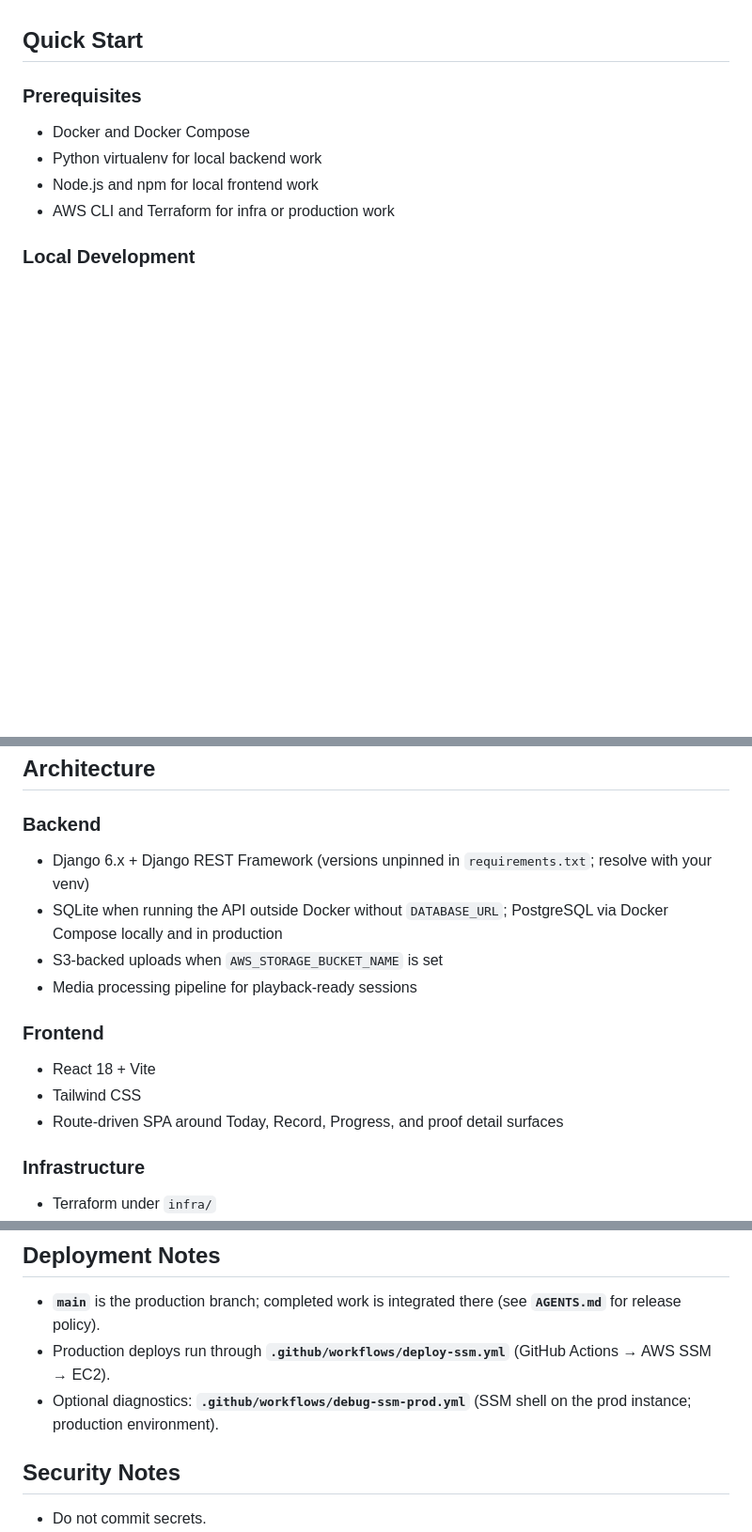
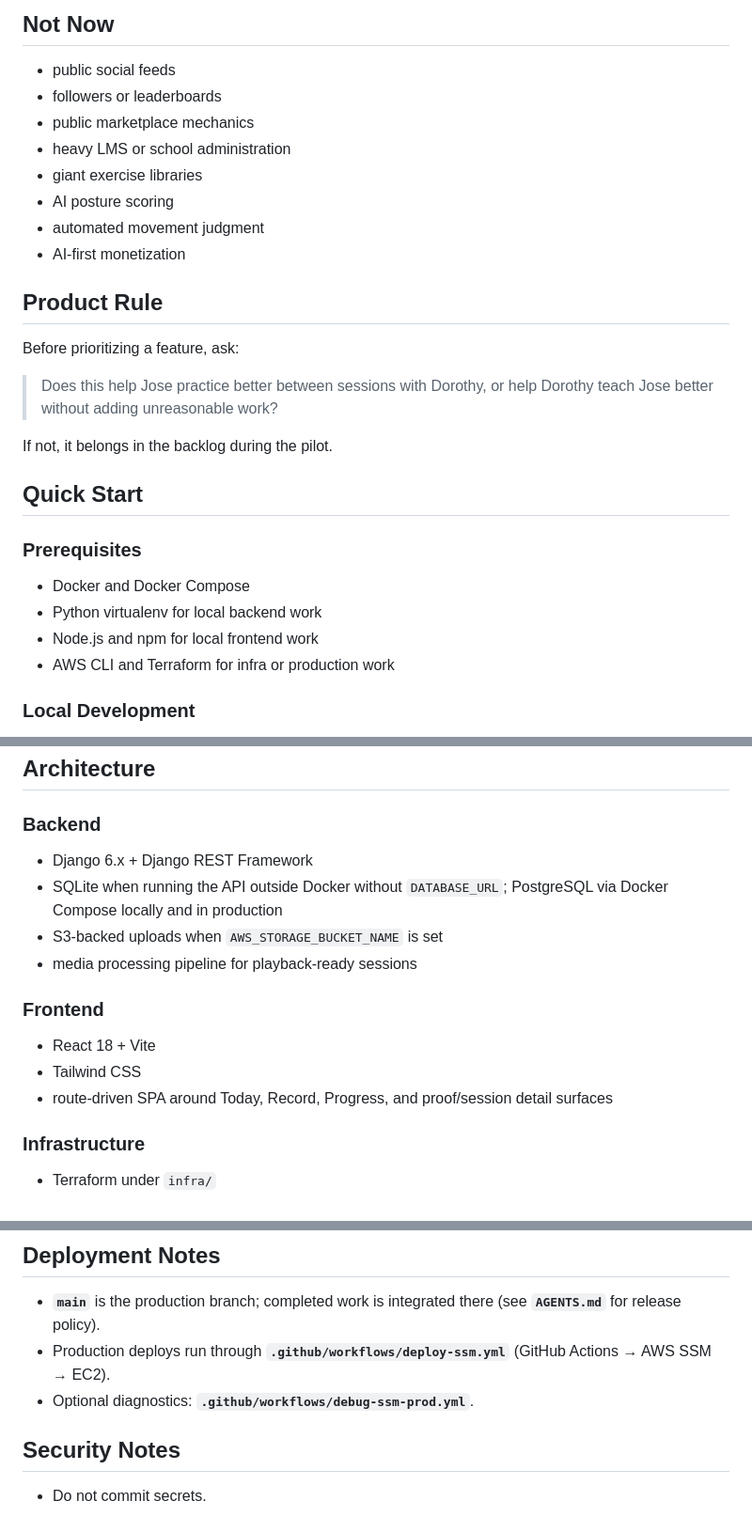
Before and after one commit to jacpagan/practica, a Markdown page: README.md, 3 parts joined by grey strips. Shown at 94% size. Rendered like a GitHub page; blank space fills up the shorter version.

```diff
--- a/README.md
+++ b/README.md
@@ -42,3 +63,21 @@ That shape is the simplest path to a paid product.
+## Not Now
+
+- public social feeds
+- followers or leaderboards
+- public marketplace mechanics
+- heavy LMS or school administration
+- giant exercise libraries
+- AI posture scoring
+- automated movement judgment
+- AI-first monetization
+
+## Product Rule
+
+Before prioritizing a feature, ask:
+
+> Does this help Jose practice better between sessions with Dorothy, or help Dorothy teach Jose better without adding unreasonable work?
+
+If not, it belongs in the backlog during the pilot.
 
 ## Quick Start
 
@@ -115,16 +154,16 @@ cd apps/frontend && npm run build
 
 ### Backend
 
-- Django 6.x + Django REST Framework (versions unpinned in `requirements.txt`; resolve with your venv)
+- Django 6.x + Django REST Framework
 - SQLite when running the API outside Docker without `DATABASE_URL`; PostgreSQL via Docker Compose locally and in production
 - S3-backed uploads when `AWS_STORAGE_BUCKET_NAME` is set
-- Media processing pipeline for playback-ready sessions
+- media processing pipeline for playback-ready sessions
 
 ### Frontend
 
 - React 18 + Vite
 - Tailwind CSS
-- Route-driven SPA around Today, Record, Progress, and proof detail surfaces
+- route-driven SPA around Today, Record, Progress, and proof/session detail surfaces
 
 ### Infrastructure
 
@@ -136,7 +175,7 @@ cd apps/frontend && npm run build
 
 - **`main`** is the production branch; completed work is integrated there (see **`AGENTS.md`** for release policy).
 - Production deploys run through **`.github/workflows/deploy-ssm.yml`** (GitHub Actions → AWS SSM → EC2).
-- Optional diagnostics: **`.github/workflows/debug-ssm-prod.yml`** (SSM shell on the prod instance; production environment).
+- Optional diagnostics: **`.github/workflows/debug-ssm-prod.yml`**.
 
 ## Security Notes
 
```
Also changed, not shown: other parts of README.md (+40 -19 lines).
